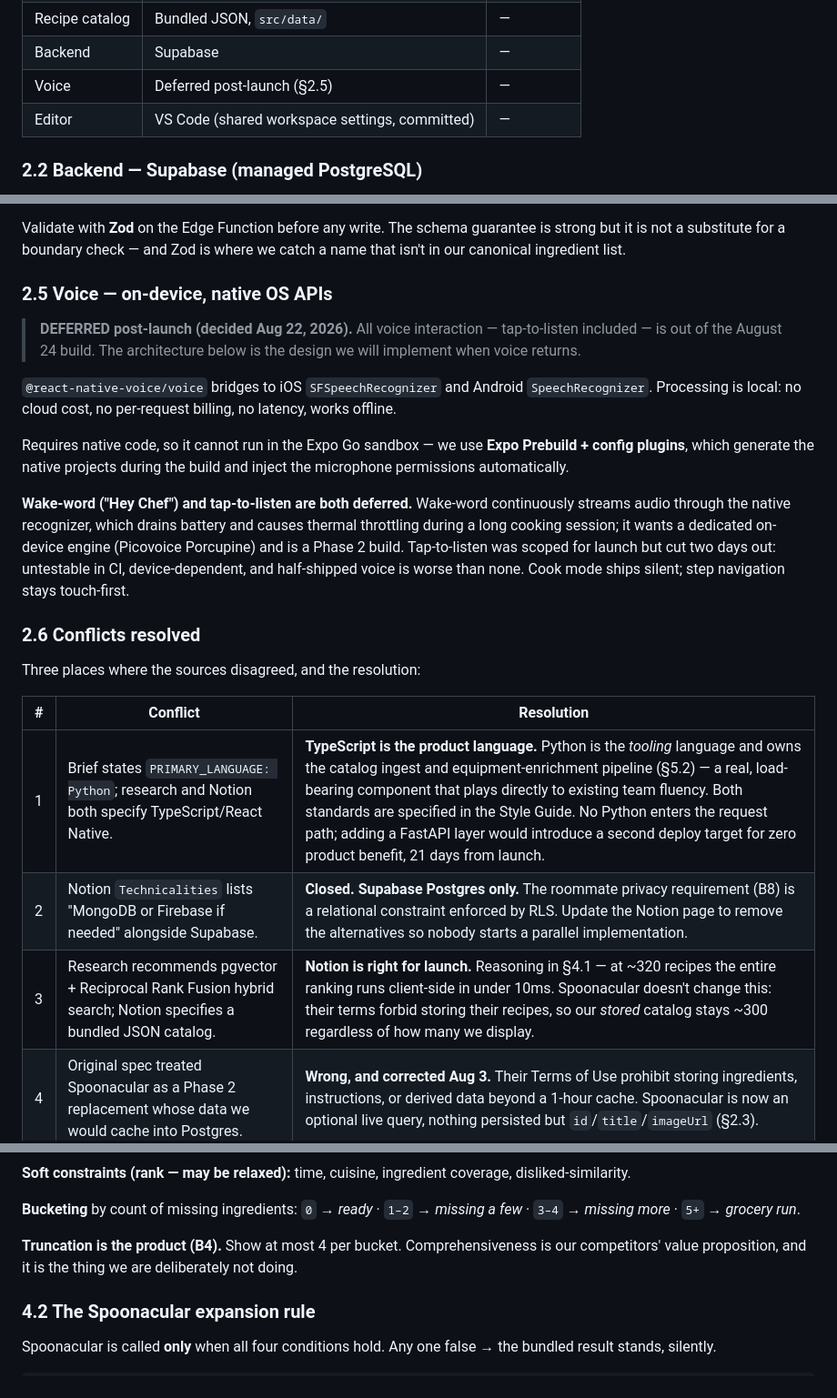
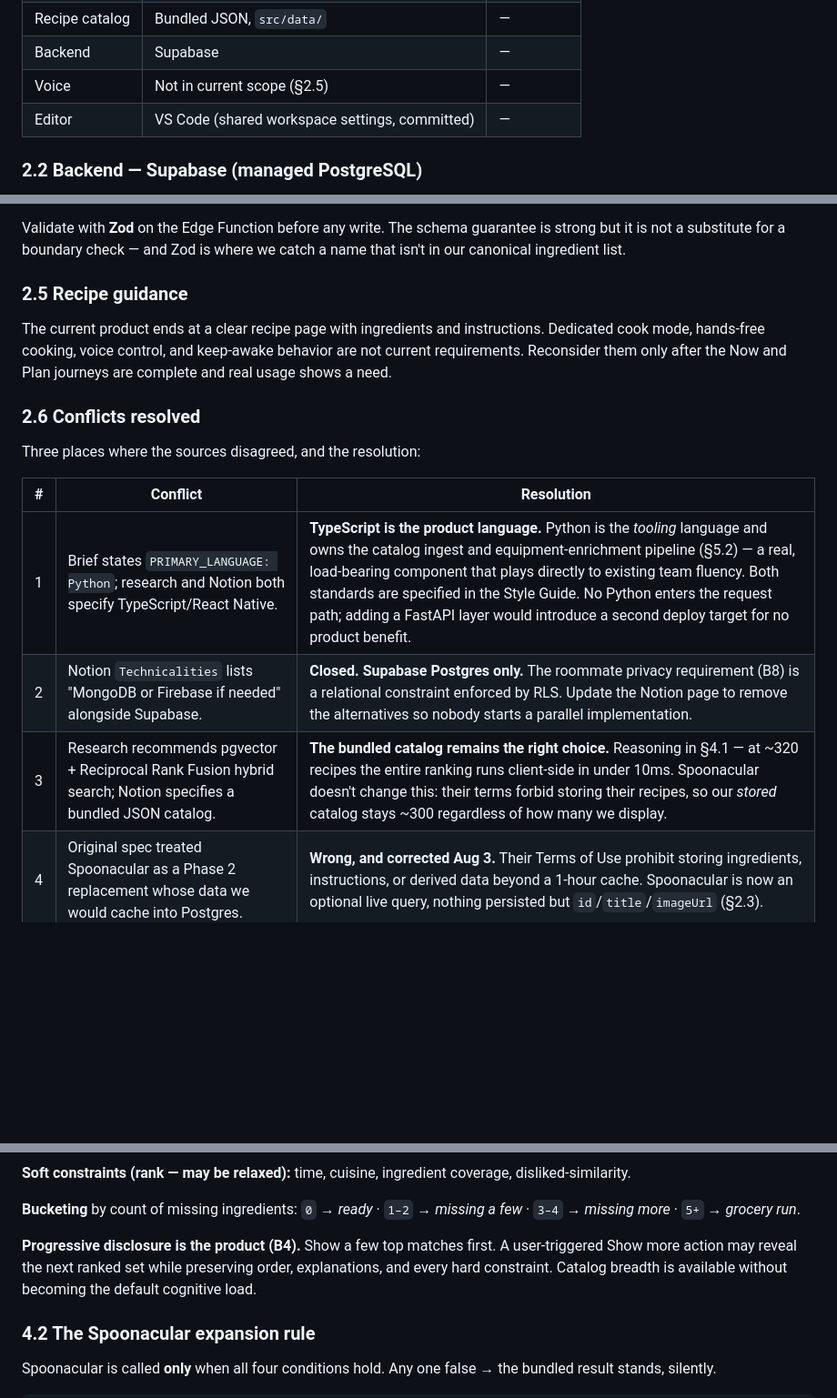
Before and after one commit to ReedDeL/HomeChef, a Markdown page: docs/01_TECHNICAL_SPEC.md, 3 parts joined by grey strips. Shown at 91% size. GitHub-like rendering; blank space fills up the shorter version.

```diff
--- a/docs/01_TECHNICAL_SPEC.md
+++ b/docs/01_TECHNICAL_SPEC.md
@@ -70,7 +66,7 @@ Justification, in priority order for a 21-day build:
 | State — client | Zustand | v5 |
 | Recipe catalog | Bundled JSON, `src/data/` | — |
 | Backend | Supabase | — |
-| Voice | Deferred post-launch (§2.5) | — |
+| Voice | Not in current scope (§2.5) | — |
 | Editor | VS Code (shared workspace settings, committed) | — |
 
 ### 2.2 Backend — Supabase (managed PostgreSQL)
@@ -240,17 +236,9 @@ Two rules that follow from this schema:
 
 Validate with **Zod** on the Edge Function before any write. The schema guarantee is strong but it is not a substitute for a boundary check — and Zod is where we catch a name that isn't in our canonical ingredient list.
 
-### 2.5 Voice — on-device, native OS APIs
+### 2.5 Recipe guidance
 
-> **DEFERRED post-launch (decided Aug 22, 2026).** All voice interaction —
-> tap-to-listen included — is out of the August 24 build. The architecture
-> below is the design we will implement when voice returns.
-
-`@react-native-voice/voice` bridges to iOS `SFSpeechRecognizer` and Android `SpeechRecognizer`. Processing is local: no cloud cost, no per-request billing, no latency, works offline.
-
-Requires native code, so it cannot run in the Expo Go sandbox — we use **Expo Prebuild + config plugins**, which generate the native projects during the build and inject the microphone permissions automatically.
-
-**Wake-word ("Hey Chef") and tap-to-listen are both deferred.** Wake-word continuously streams audio through the native recognizer, which drains battery and causes thermal throttling during a long cooking session; it wants a dedicated on-device engine (Picovoice Porcupine) and is a Phase 2 build. Tap-to-listen was scoped for launch but cut two days out: untestable in CI, device-dependent, and half-shipped voice is worse than none. Cook mode ships silent; step navigation stays touch-first.
+The current product ends at a clear recipe page with ingredients and instructions. Dedicated cook mode, hands-free cooking, voice control, and keep-awake behavior are not current requirements. Reconsider them only after the Now and Plan journeys are complete and real usage shows a need.
 
 ### 2.6 Conflicts resolved
 
@@ -258,9 +246,9 @@ Three places where the sources disagreed, and the resolution:
 
 | # | Conflict | Resolution |
 |---|---|---|
-| 1 | Brief states `PRIMARY_LANGUAGE: Python`; research and Notion both specify TypeScript/React Native. | **TypeScript is the product language.** Python is the *tooling* language and owns the catalog ingest and equipment-enrichment pipeline (§5.2) — a real, load-bearing component that plays directly to existing team fluency. Both standards are specified in the Style Guide. No Python enters the request path; adding a FastAPI layer would introduce a second deploy target for zero product benefit, 21 days from launch. |
+| 1 | Brief states `PRIMARY_LANGUAGE: Python`; research and Notion both specify TypeScript/React Native. | **TypeScript is the product language.** Python is the *tooling* language and owns the catalog ingest and equipment-enrichment pipeline (§5.2) — a real, load-bearing component that plays directly to existing team fluency. Both standards are specified in the Style Guide. No Python enters the request path; adding a FastAPI layer would introduce a second deploy target for no product benefit. |
 | 2 | Notion `Technicalities` lists "MongoDB or Firebase if needed" alongside Supabase. | **Closed. Supabase Postgres only.** The roommate privacy requirement (B8) is a relational constraint enforced by RLS. Update the Notion page to remove the alternatives so nobody starts a parallel implementation. |
-| 3 | Research recommends pgvector + Reciprocal Rank Fusion hybrid search; Notion specifies a bundled JSON catalog. | **Notion is right for launch.** Reasoning in §4.1 — at ~320 recipes the entire ranking runs client-side in under 10ms. Spoonacular doesn't change this: their terms forbid storing their recipes, so our *stored* catalog stays ~300 regardless of how many we display. |
+| 3 | Research recommends pgvector + Reciprocal Rank Fusion hybrid search; Notion specifies a bundled JSON catalog. | **The bundled catalog remains the right choice.** Reasoning in §4.1 — at ~320 recipes the entire ranking runs client-side in under 10ms. Spoonacular doesn't change this: their terms forbid storing their recipes, so our *stored* catalog stays ~300 regardless of how many we display. |
 | 4 | Original spec treated Spoonacular as a Phase 2 replacement whose data we would cache into Postgres. | **Wrong, and corrected Aug 3.** Their Terms of Use prohibit storing ingredients, instructions, or derived data beyond a 1-hour cache. Spoonacular is now an optional live query, nothing persisted but `id`/`title`/`imageUrl` (§2.3). |
 
 ---
@@ -403,7 +391,7 @@ function decide(
 
 **Bucketing** by count of missing ingredients: `0` → *ready* · `1–2` → *missing a few* · `3–4` → *missing more* · `5+` → *grocery run*.
 
-**Truncation is the product (B4).** Show at most 4 per bucket. Comprehensiveness is our competitors' value proposition, and it is the thing we are deliberately not doing.
+**Progressive disclosure is the product (B4).** Show a few top matches first. A user-triggered Show more action may reveal the next ranked set while preserving order, explanations, and every hard constraint. Catalog breadth is available without becoming the default cognitive load.
 
 ### 4.2 The Spoonacular expansion rule
 
```
Also changed, not shown: other parts of docs/01_TECHNICAL_SPEC.md (+16 -20 lines).
